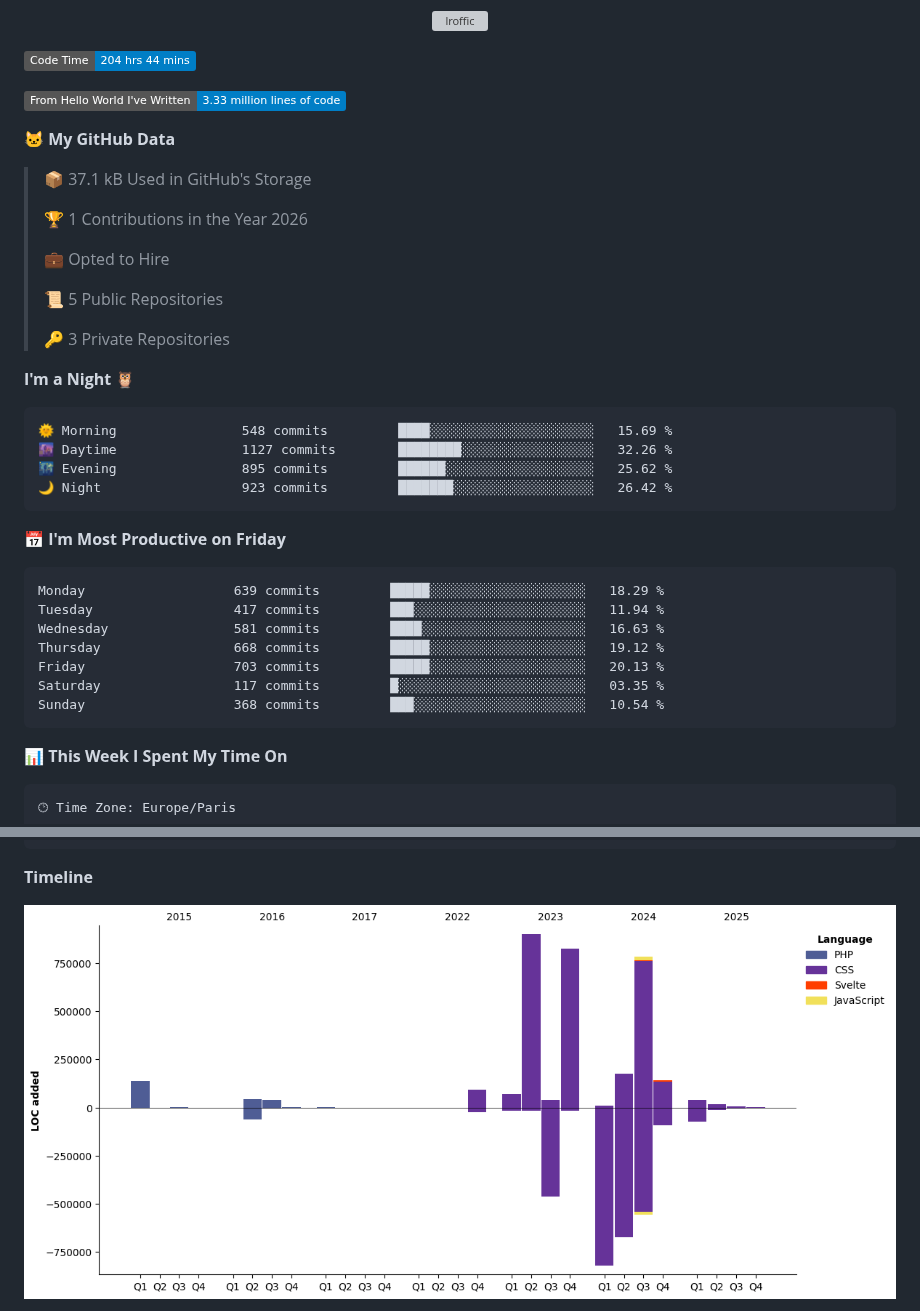
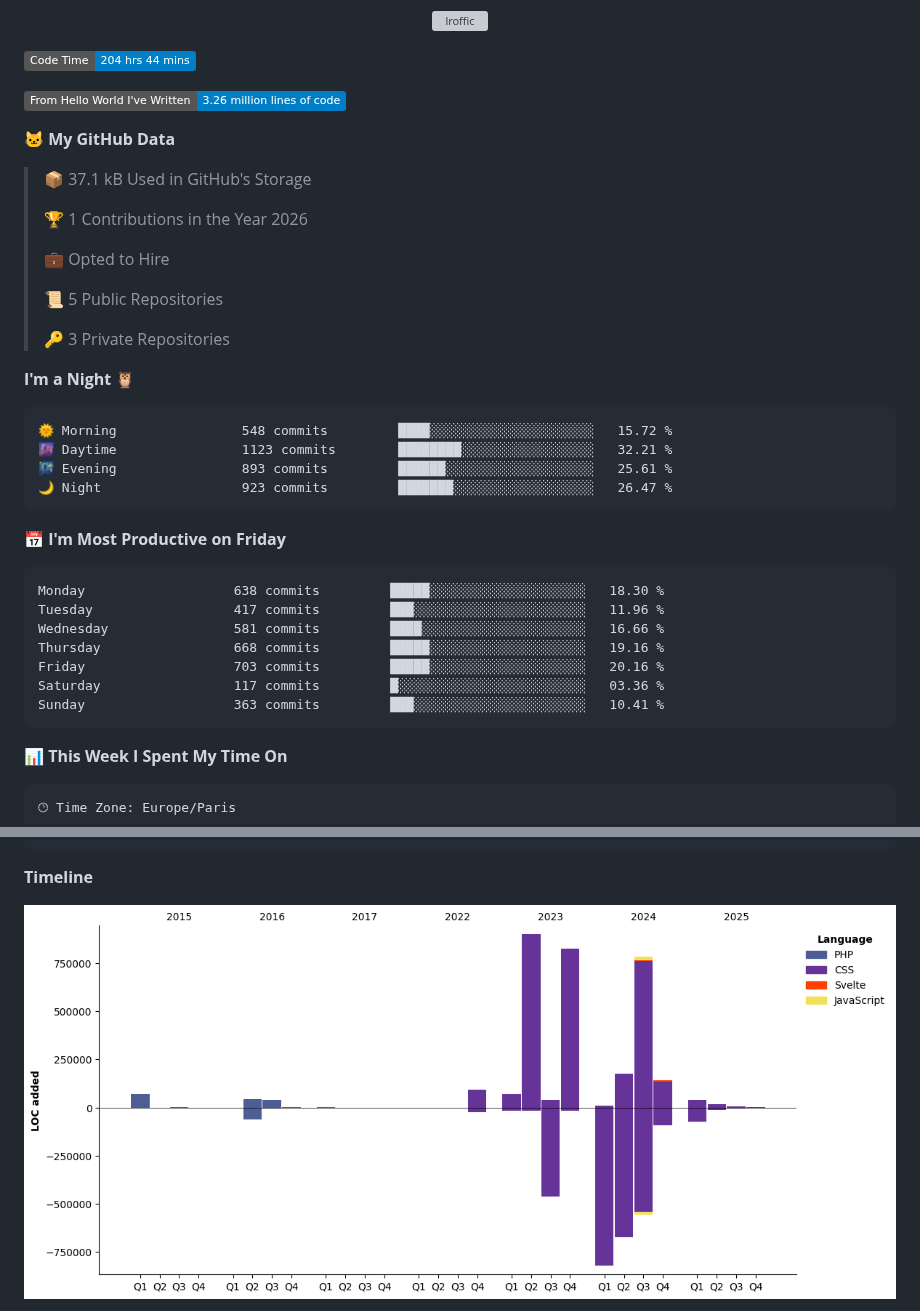
Before and after one commit to LRoffic/LRoffic, a Markdown page: README.md, 2 parts joined by grey strips. Drawn GitHub-style; pictures changed too: assets/bar_graph.png; badges without logos; grey boxes are pictures that could not be loaded.

Commit message:
Updated with Dev Metrics

````diff
--- a/README.md
+++ b/README.md
@@ -84,7 +84,7 @@
 <!--START_SECTION:waka-->
 ![Code Time](http://img.shields.io/badge/Code%20Time-204%20hrs%2044%20mins-blue?style=flat)
 
-![Lines of code](https://img.shields.io/badge/From%20Hello%20World%20I%27ve%20Written-3.33%20million%20lines%20of%20code-blue?style=flat)
+![Lines of code](https://img.shields.io/badge/From%20Hello%20World%20I%27ve%20Written-3.26%20million%20lines%20of%20code-blue?style=flat)
 
 **🐱 My GitHub Data**
 
@@ -101,21 +101,21 @@
 **I'm a Night 🦉**
 
 ```text
-🌞 Morning                548 commits         ████░░░░░░░░░░░░░░░░░░░░░   15.69 %
-🌆 Daytime                1127 commits        ████████░░░░░░░░░░░░░░░░░   32.26 %
-🌃 Evening                895 commits         ██████░░░░░░░░░░░░░░░░░░░   25.62 %
-🌙 Night                  923 commits         ███████░░░░░░░░░░░░░░░░░░   26.42 %
+🌞 Morning                548 commits         ████░░░░░░░░░░░░░░░░░░░░░   15.72 %
+🌆 Daytime                1123 commits        ████████░░░░░░░░░░░░░░░░░   32.21 %
+🌃 Evening                893 commits         ██████░░░░░░░░░░░░░░░░░░░   25.61 %
+🌙 Night                  923 commits         ███████░░░░░░░░░░░░░░░░░░   26.47 %
 ```
 📅 **I'm Most Productive on Friday**
 
 ```text
-Monday                   639 commits         █████░░░░░░░░░░░░░░░░░░░░   18.29 %
-Tuesday                  417 commits         ███░░░░░░░░░░░░░░░░░░░░░░   11.94 %
-Wednesday                581 commits         ████░░░░░░░░░░░░░░░░░░░░░   16.63 %
-Thursday                 668 commits         █████░░░░░░░░░░░░░░░░░░░░   19.12 %
-Friday                   703 commits         █████░░░░░░░░░░░░░░░░░░░░   20.13 %
-Saturday                 117 commits         █░░░░░░░░░░░░░░░░░░░░░░░░   03.35 %
-Sunday                   368 commits         ███░░░░░░░░░░░░░░░░░░░░░░   10.54 %
+Monday                   638 commits         █████░░░░░░░░░░░░░░░░░░░░   18.30 %
+Tuesday                  417 commits         ███░░░░░░░░░░░░░░░░░░░░░░   11.96 %
+Wednesday                581 commits         ████░░░░░░░░░░░░░░░░░░░░░   16.66 %
+Thursday                 668 commits         █████░░░░░░░░░░░░░░░░░░░░   19.16 %
+Friday                   703 commits         █████░░░░░░░░░░░░░░░░░░░░   20.16 %
+Saturday                 117 commits         █░░░░░░░░░░░░░░░░░░░░░░░░   03.36 %
+Sunday                   363 commits         ███░░░░░░░░░░░░░░░░░░░░░░   10.41 %
 ```
 
 
````
Also changed, not shown: other parts of README.md (+1 -1 lines).
